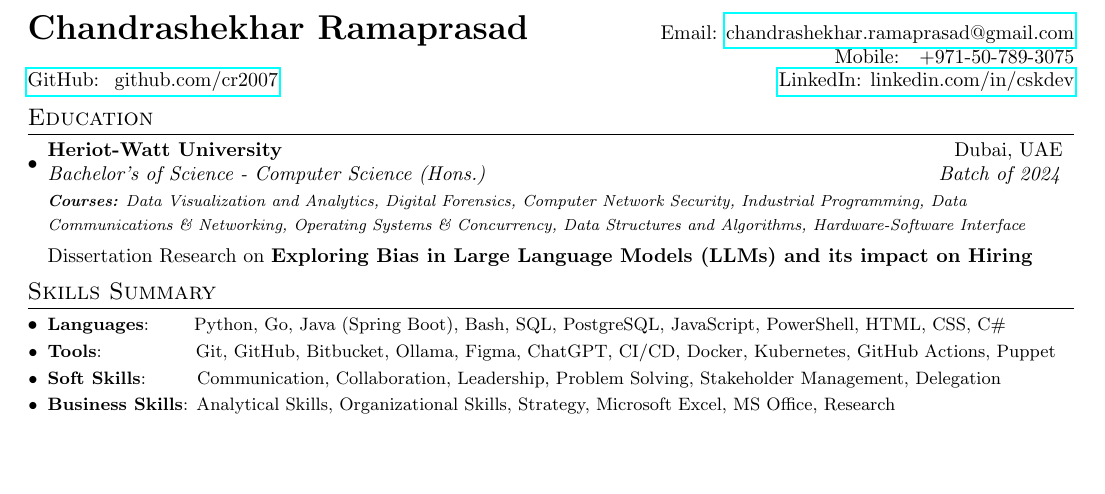
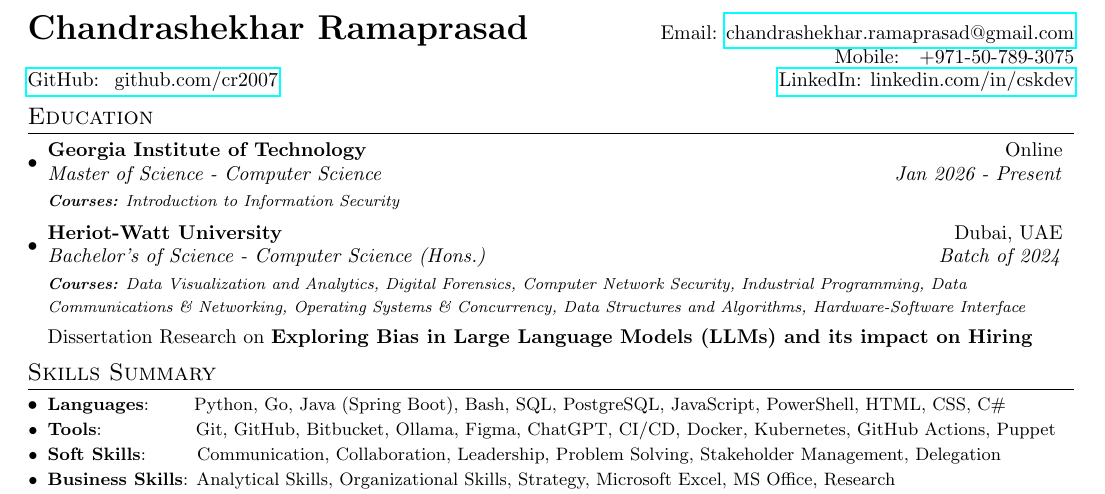
Before and after one commit to cr2007/CV, a LaTeX document (main.tex): part of the page, cut so that both start at the same text, the shorter picture padded with empty space. Compiled offline with pdfLaTeX.

Commit message:
Updates Education section
gt-omscs lesgo

Signed-off-by: GitHub <noreply@github.com>

```diff
--- a/main.tex
+++ b/main.tex
@@ -90,6 +90,9 @@
 %-----------EDUCATION-----------------
 \section{Education}
 	\resumeSubHeadingListStart
+		\resumeSubheading{Georgia Institute of Technology}{Online}{Master of Science - Computer Science}{Jan 2026 - Present}
+		{\scriptsize \textit{ \footnotesize{\newline{}\textbf{Courses:} Introduction to Information Security}}}
+
 		\resumeSubheading{Heriot-Watt University}{Dubai, UAE}{Bachelor's of Science - Computer Science (Hons.)}{Batch of 2024}
 		{\scriptsize \textit{ \footnotesize{\newline{}\textbf{Courses:} Data Visualization and Analytics, Digital Forensics, Computer Network Security, Industrial Programming, Data Communications \& Networking, Operating Systems \& Concurrency, Data Structures and Algorithms, Hardware-Software Interface}}}
 
```
